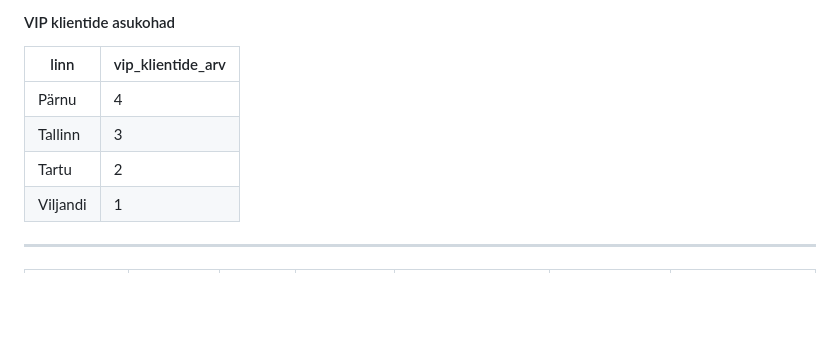
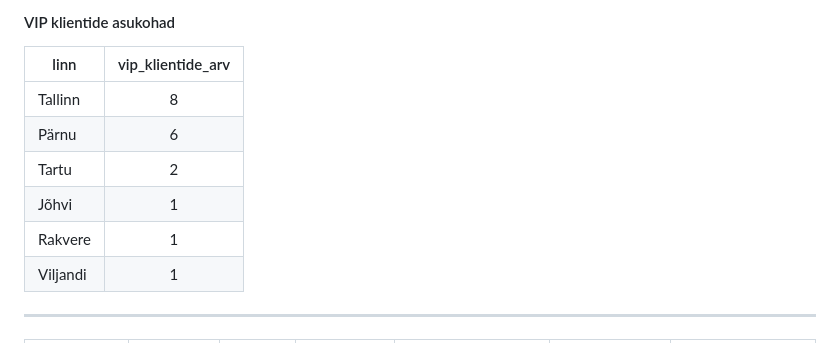
Before and after one commit to andres-assukyll/urbanstyle-sales-analytics, a Markdown page: week4/sales-customers.md, the part around the change. Drawn GitHub-style; blank space fills up the shorter version.

```diff
--- a/week4/sales-customers.md
+++ b/week4/sales-customers.md
@@ -32,10 +32,12 @@ Uus piir < 1 000 € : kokku 1 615 klienti
 #### VIP klientide asukohad
 
 | linn     | vip_klientide_arv |
-| -------- | ----------------- |
-| Pärnu    | 4                 |
-| Tallinn  | 3                 |
+| -------- | :---------------: |
+| Tallinn  | 8                 |
+| Pärnu    | 6                 |
 | Tartu    | 2                 |
+| Jõhvi    | 1                 |
+| Rakvere  | 1                 |
 | Viljandi | 1                 |
 
 ---
```
